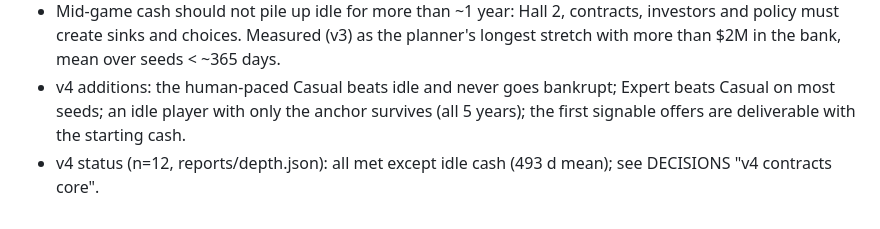
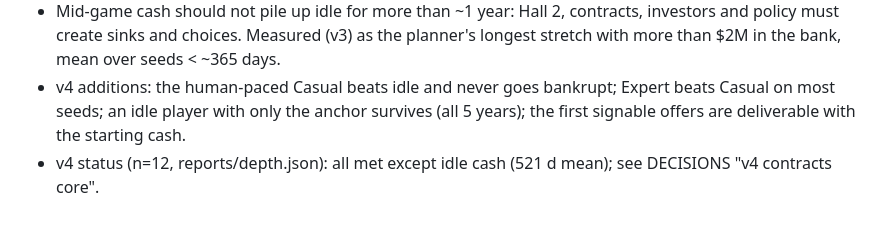
Before and after one commit to game-design-projects/halcyon-compute, a Markdown page: docs/SPEC.md, the part around the change. Rendered like a GitHub page.

```diff
--- a/docs/SPEC.md
+++ b/docs/SPEC.md
@@ -203,4 +203,4 @@ M66 **Incumbent response**: after the real exotic's 2nd model, Kestrel/Heron cut
 - Mid-game cash should not pile up idle for more than ~1 year: Hall 2, contracts, investors and policy must create sinks and choices. Measured (v3) as the planner's longest stretch with more than $2M in the bank, mean over seeds < ~365 days.
 - v4 additions: the human-paced Casual beats idle and never goes bankrupt; Expert beats Casual on most seeds; an idle player
   with only the anchor survives (all 5 years); the first signable offers are deliverable with the starting cash.
-- v4 status (n=12, reports/depth.json): all met except idle cash (493 d mean); see DECISIONS "v4 contracts core".
+- v4 status (n=12, reports/depth.json): all met except idle cash (521 d mean); see DECISIONS "v4 contracts core".
```
Also changed, not shown: DESIGN.md (+9 -9 lines).
